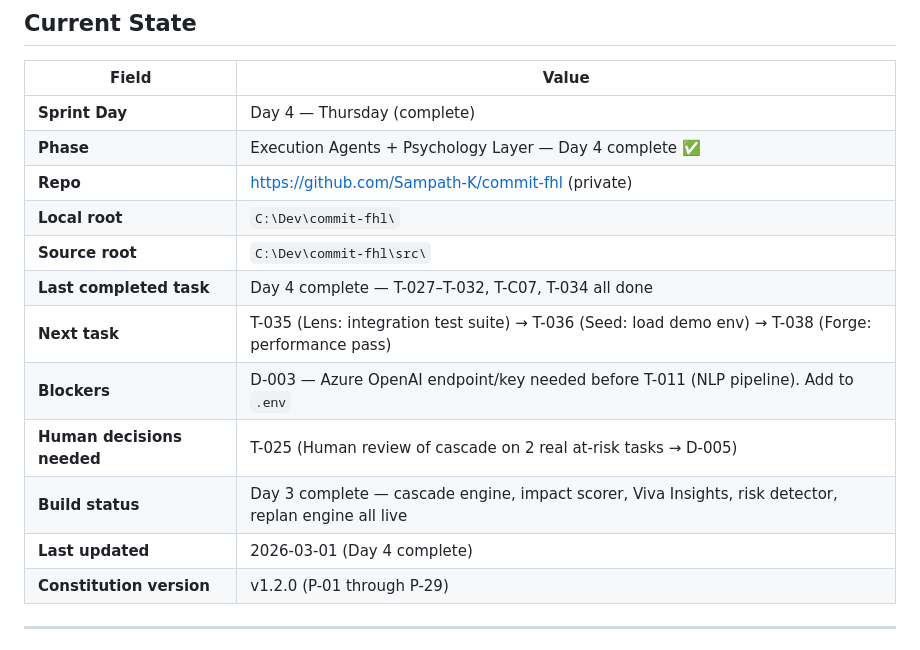
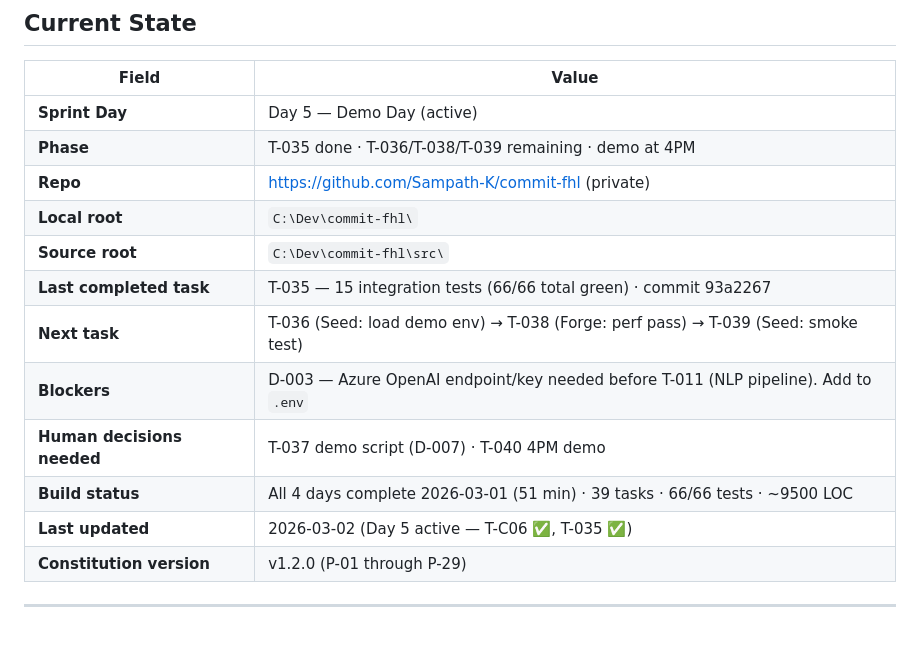
Before and after one commit to Sampath-K/commit-fhl, a Markdown page: .agents/commit-fhl/SESSION.md, the part around the change. Rendered like a GitHub page.

Commit message:
chore: update SESSION.md — Day 5 active, T-035 done, 66/66 tests

```diff
--- a/.agents/commit-fhl/SESSION.md
+++ b/.agents/commit-fhl/SESSION.md
@@ -19,17 +19,17 @@ pending human decisions before acting. Read your role card in .specify/memory/ag
 
 | Field | Value |
 |-------|-------|
-| **Sprint Day** | Day 4 — Thursday (complete) |
-| **Phase** | Execution Agents + Psychology Layer — Day 4 complete ✅ |
+| **Sprint Day** | Day 5 — Demo Day (active) |
+| **Phase** | T-035 done · T-036/T-038/T-039 remaining · demo at 4PM |
 | **Repo** | https://github.com/Sampath-K/commit-fhl (private) |
 | **Local root** | `C:\Dev\commit-fhl\` |
 | **Source root** | `C:\Dev\commit-fhl\src\` |
-| **Last completed task** | Day 4 complete — T-027–T-032, T-C07, T-034 all done |
-| **Next task** | T-035 (Lens: integration test suite) → T-036 (Seed: load demo env) → T-038 (Forge: performance pass) |
+| **Last completed task** | T-035 — 15 integration tests (66/66 total green) · commit 93a2267 |
+| **Next task** | T-036 (Seed: load demo env) → T-038 (Forge: perf pass) → T-039 (Seed: smoke test) |
 | **Blockers** | D-003 — Azure OpenAI endpoint/key needed before T-011 (NLP pipeline). Add to `.env` |
-| **Human decisions needed** | T-025 (Human review of cascade on 2 real at-risk tasks → D-005) |
-| **Build status** | Day 3 complete — cascade engine, impact scorer, Viva Insights, risk detector, replan engine all live |
-| **Last updated** | 2026-03-01 (Day 4 complete) |
+| **Human decisions needed** | T-037 demo script (D-007) · T-040 4PM demo |
+| **Build status** | All 4 days complete 2026-03-01 (51 min) · 39 tasks · 66/66 tests · ~9500 LOC |
+| **Last updated** | 2026-03-02 (Day 5 active — T-C06 ✅, T-035 ✅) |
 | **Constitution version** | v1.2.0 (P-01 through P-29) |
 
 ---
```
